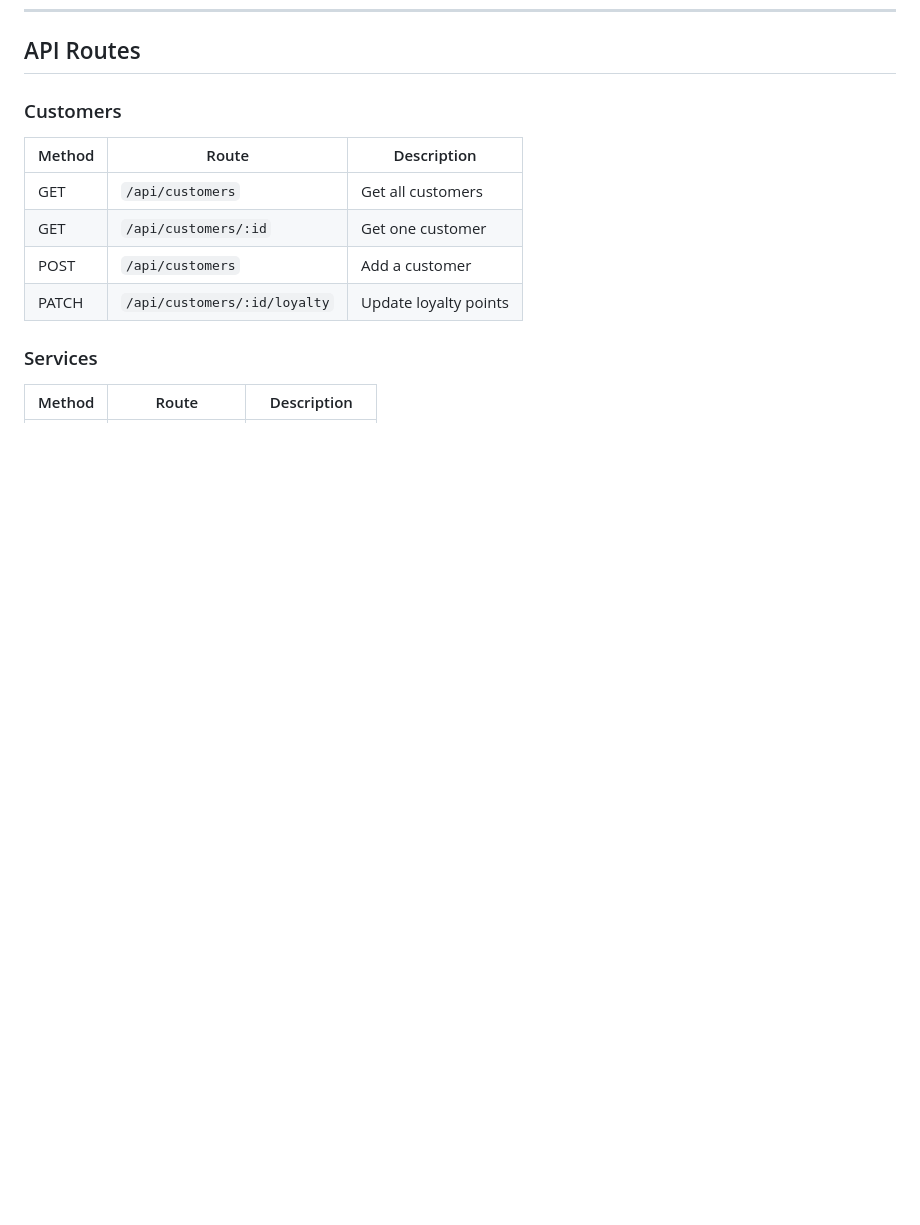
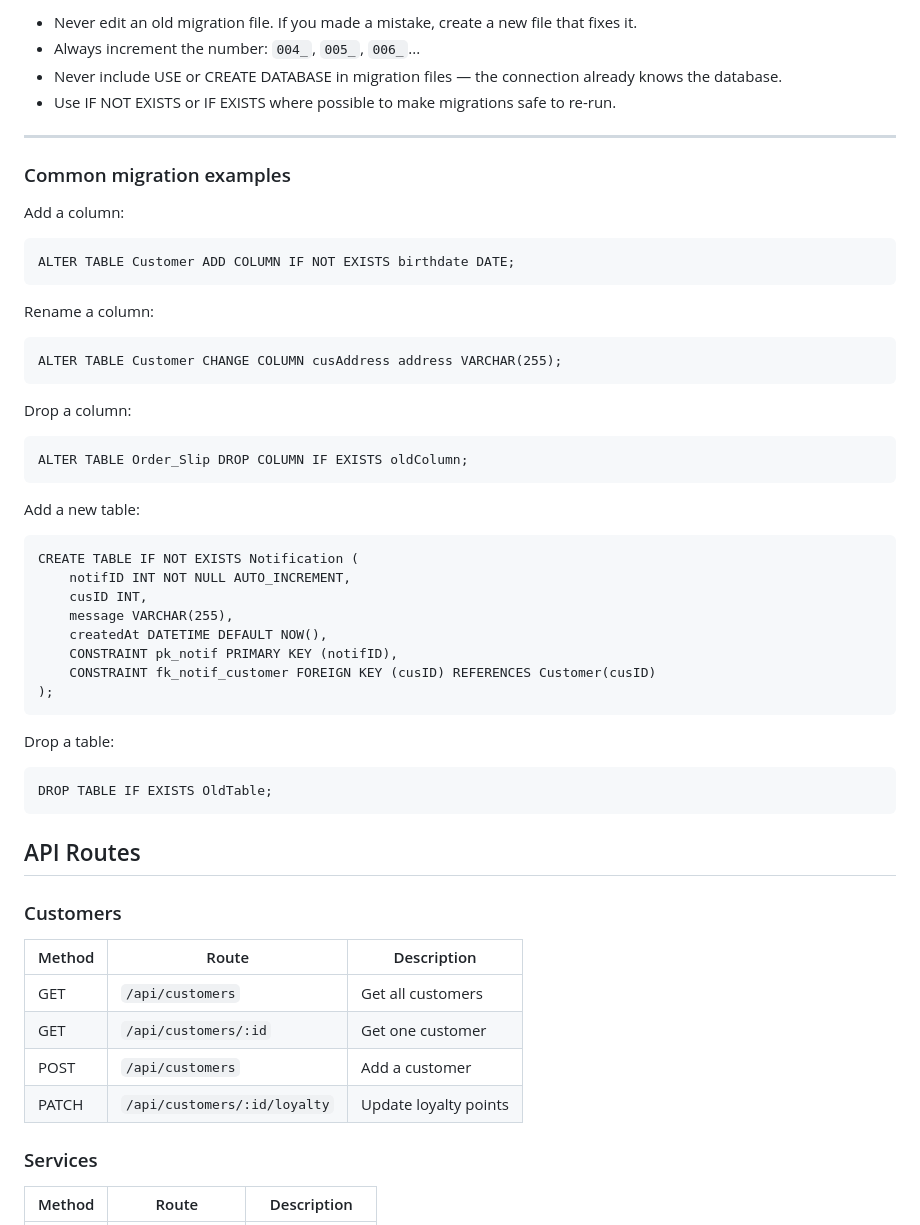
Before and after one commit to James-Nicholas-Sky-Galias/database_project, a Markdown page: README.md, the part around one of its changes. GitHub-like rendering; blank space fills up the shorter version.

Commit message:
Document database migration process in README
Added section on database migrations with detailed instructions and examples.

```diff
--- a/README.md
+++ b/README.md
@@ -54,3 +131,39 @@ You should see `{ "message": "Backend is alive!" }`
+- Never edit an old migration file. If you made a mistake, create a new file that fixes it.
+- Always increment the number: `004_`, `005_`, `006_`...
+- Never include USE or CREATE DATABASE in migration files — the connection already knows the database.
+- Use IF NOT EXISTS or IF EXISTS where possible to make migrations safe to re-run.
+
+---
+
+### Common migration examples
+
+Add a column:
+
+    ALTER TABLE Customer ADD COLUMN IF NOT EXISTS birthdate DATE;
+
+Rename a column:
+
+    ALTER TABLE Customer CHANGE COLUMN cusAddress address VARCHAR(255);
+
+Drop a column:
+
+    ALTER TABLE Order_Slip DROP COLUMN IF EXISTS oldColumn;
+
+Add a new table:
+
+    CREATE TABLE IF NOT EXISTS Notification (
+        notifID INT NOT NULL AUTO_INCREMENT,
+        cusID INT,
+        message VARCHAR(255),
+        createdAt DATETIME DEFAULT NOW(),
+        CONSTRAINT pk_notif PRIMARY KEY (notifID),
+        CONSTRAINT fk_notif_customer FOREIGN KEY (cusID) REFERENCES Customer(cusID)
+    );
+
+Drop a table:
+
+    DROP TABLE IF EXISTS OldTable;
+
 
 ## API Routes
 
```
Also changed, not shown: other parts of README.md (+77 -0 lines).
